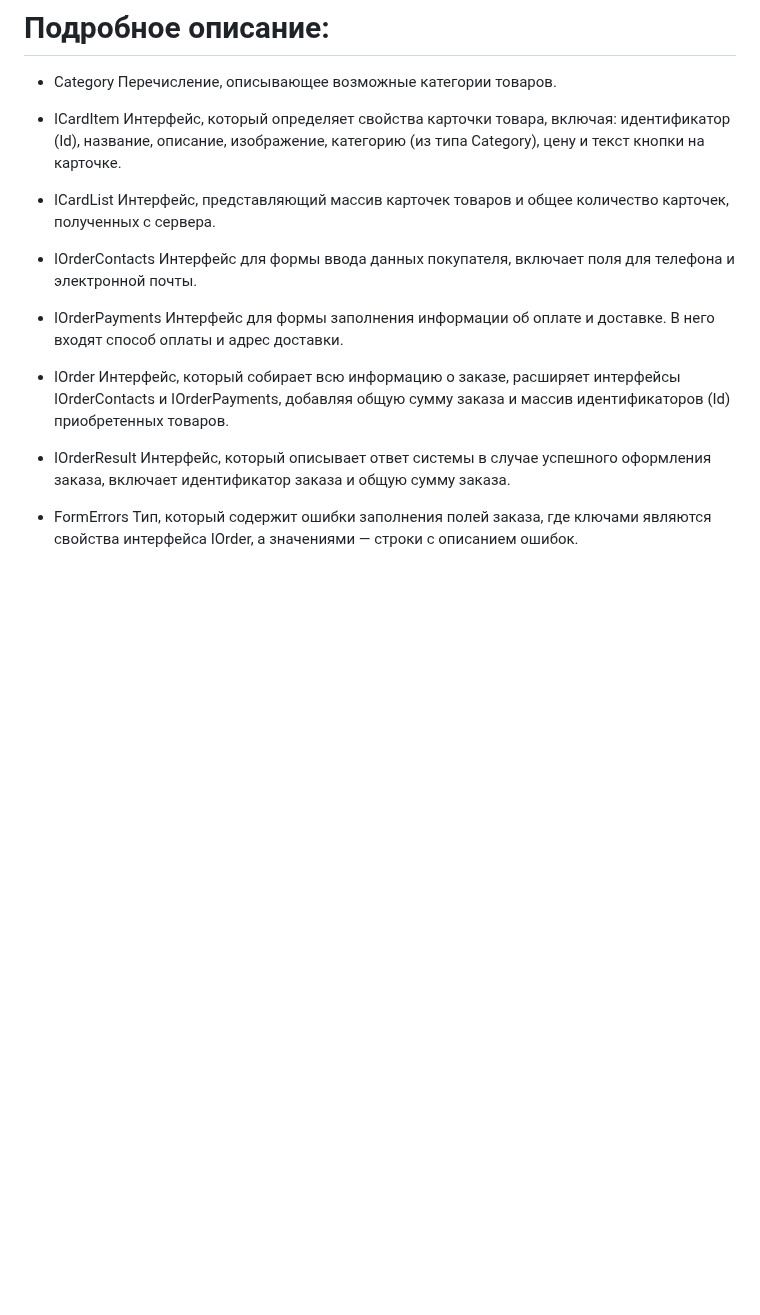
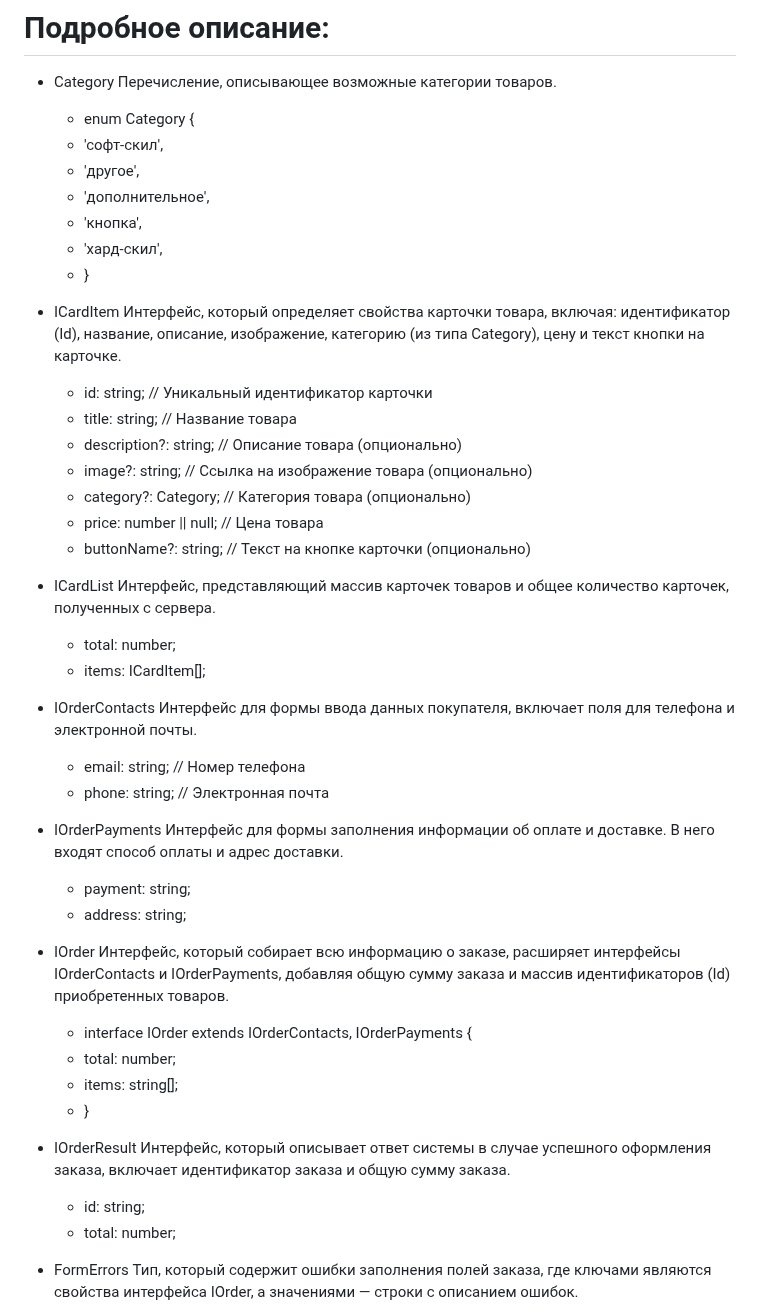
Before and after one commit to TonyGoose/web-larek-frontend, a Markdown page: README.md, the part around the change. Drawn GitHub-style; blank space fills up the shorter version.

```diff
--- a/README.md
+++ b/README.md
@@ -116,24 +116,52 @@ yarn build
 
 - Category
 Перечисление, описывающее возможные категории товаров.
+   - enum Category {
+   - 	'софт-скил',
+   - 	'другое',
+   - 	'дополнительное',
+   - 	'кнопка',
+   - 	'хард-скил',
+   - }
 
  - ICardItem
 Интерфейс, который определяет свойства карточки товара, включая: идентификатор (Id), название, описание, изображение, категорию (из типа Category), цену и текст кнопки на карточке.
+   - id: string;                 // Уникальный идентификатор карточки
+   - title: string;              // Название товара
+   - description?: string;       // Описание товара (опционально)
+   - image?: string;             // Ссылка на изображение товара (опционально)
+   - category?: Category;        // Категория товара (опционально)
+   - price: number || null;      // Цена товара
+   - buttonName?: string;        // Текст на кнопке карточки (опционально)
 
  - ICardList
 Интерфейс, представляющий массив карточек товаров и общее количество карточек, полученных с сервера.
+   - total: number;
+   - items: ICardItem[];
+
 
  - IOrderContacts
 Интерфейс для формы ввода данных покупателя, включает поля для телефона и электронной почты.
+   - email: string;          // Номер телефона
+   - phone: string;          // Электронная почта
 
  - IOrderPayments
 Интерфейс для формы заполнения информации об оплате и доставке. В него входят способ оплаты и адрес доставки.
+   - payment: string;
+   - address: string;
 
  - IOrder
 Интерфейс, который собирает всю информацию о заказе, расширяет интерфейсы IOrderContacts и IOrderPayments, добавляя общую сумму заказа и массив идентификаторов (Id) приобретенных товаров.
+   - interface IOrder extends IOrderContacts, IOrderPayments {
+   - total: number;
+   - items: string[];
+   - }
 
  - IOrderResult
 Интерфейс, который описывает ответ системы в случае успешного оформления заказа, включает идентификатор заказа и общую сумму заказа.
+   - id: string;
+   - total: number;
+
 
  - FormErrors
 Тип, который содержит ошибки заполнения полей заказа, где ключами являются свойства интерфейса IOrder, а значениями — строки с описанием ошибок.
```
